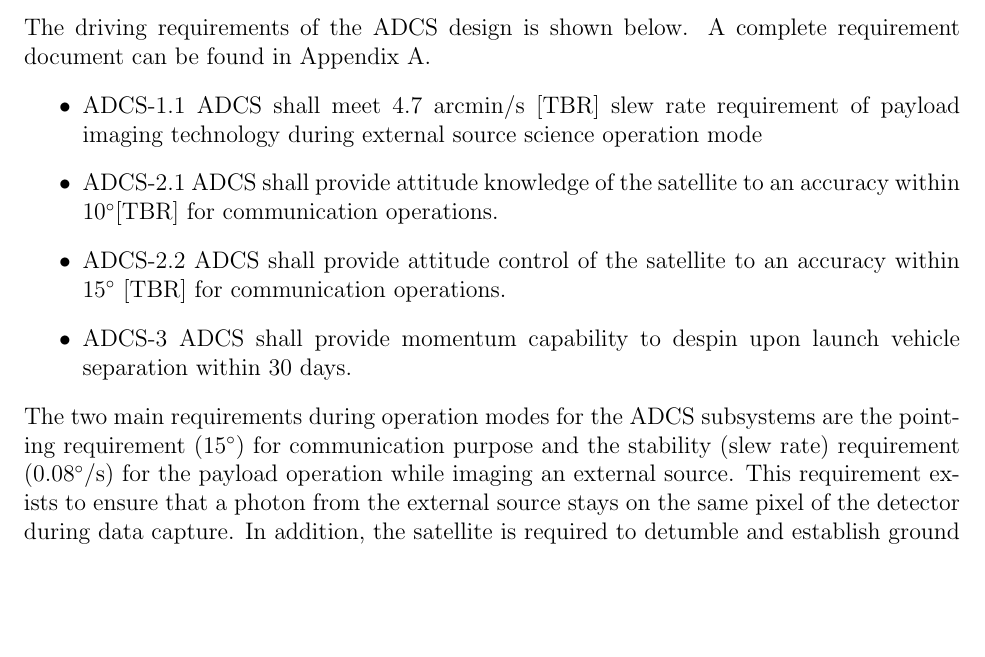
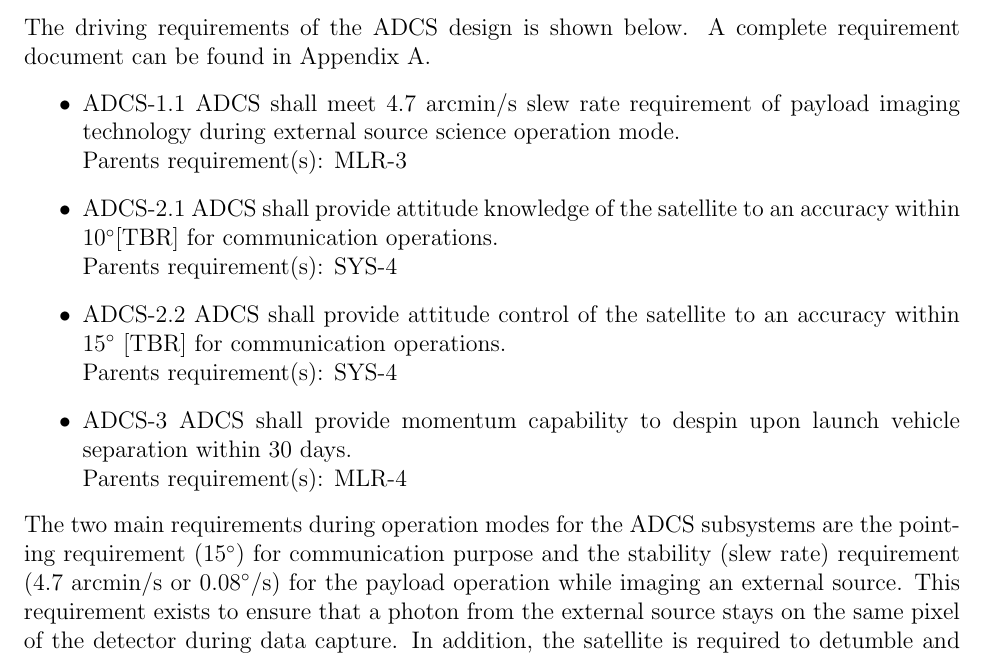
Before and after one commit to jimclark/16.83-DeMi-Final-Report, a LaTeX document (DeMi.tex): part of page 42 of 82, cut so that both start at the same text, the shorter picture padded with empty space. Compiled offline with pdfLaTeX.

Commit message:
ADCS requirements updated

```diff
--- a/DeMi.tex
+++ b/DeMi.tex
@@ -954,12 +954,17 @@ The future work that needs to be conducted is that there should be work done to
 			\subsubsection{Requirements}
 			The driving requirements of the ADCS design is shown below. A complete requirement document can be found in Appendix A.
 					\begin{itemize}
-					\item ADCS-1.1 ADCS shall meet 4.7 arcmin/s [TBR] slew rate requirement of payload imaging technology during external source science operation mode
-					\item ADCS-2.1 ADCS shall provide attitude knowledge of the satellite to an accuracy within 10$^\circ$[TBR]  for communication operations.
-					\item ADCS-2.2 ADCS shall provide attitude control of the satellite to an accuracy within 15$^\circ$ [TBR] for communication operations.
-					\item ADCS-3 ADCS shall provide momentum capability to despin upon launch vehicle separation within 30 days.
+					\item ADCS-1.1 ADCS shall meet 4.7 arcmin/s slew rate requirement of payload imaging technology during external source science operation mode.\\
+					Parents requirement(s): MLR-3
+
+					\item ADCS-2.1 ADCS shall provide attitude knowledge of the satellite to an accuracy within 10$^\circ$[TBR]  for communication operations.\\
+					Parents requirement(s): SYS-4
+					\item ADCS-2.2 ADCS shall provide attitude control of the satellite to an accuracy within 15$^\circ$ [TBR] for communication operations.\\
+					Parents requirement(s): SYS-4
+					\item ADCS-3 ADCS shall provide momentum capability to despin upon launch vehicle separation within 30 days.\\
+					Parents requirement(s): MLR-4
 					\end{itemize}
-				The two main requirements during operation modes for the ADCS subsystems are the pointing requirement (15$^\circ$) for communication purpose and the stability (slew rate) requirement (0.08$^\circ$/s) for the payload operation while imaging an external source. This requirement exists to ensure that a photon from the external source stays on the same pixel of the detector during data capture. In addition, the satellite is required to detumble and establish ground station access within a reasonable time frame. This duration is required to be less than 30 days, creating a secondary requirement on the total detumbling time.
+				The two main requirements during operation modes for the ADCS subsystems are the pointing requirement (15$^\circ$) for communication purpose and the stability (slew rate) requirement (4.7 arcmin/s or 0.08$^\circ$/s) for the payload operation while imaging an external source. This requirement exists to ensure that a photon from the external source stays on the same pixel of the detector during data capture. In addition, the satellite is required to detumble and establish ground station access within a reasonable time frame. This duration is required to be less than 30 days, creating a secondary requirement on the total detumbling time.
 		%%%%%%%%%%%%%%%%%%%%%%%%%%%%%%%%%%%%%%%%%%%%%%%%%%%5
 					\subsubsection{Decision Made}
 				\paragraph{Control Method}
```
Also changed, not shown: 1 other file.
